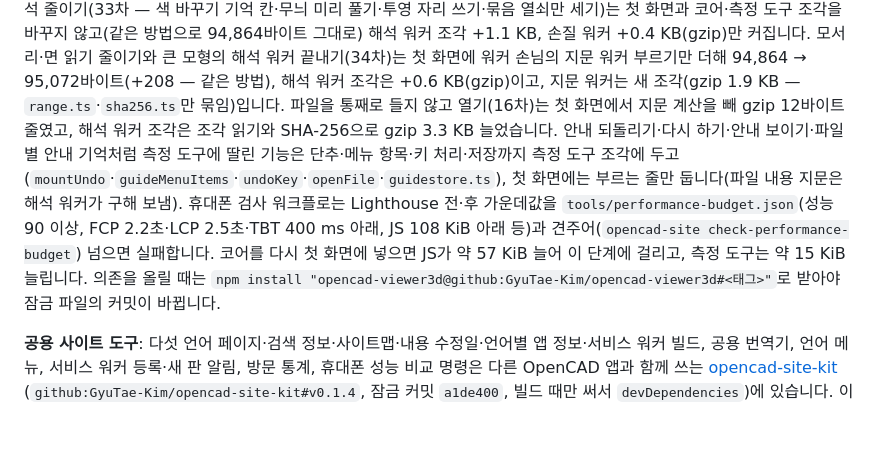
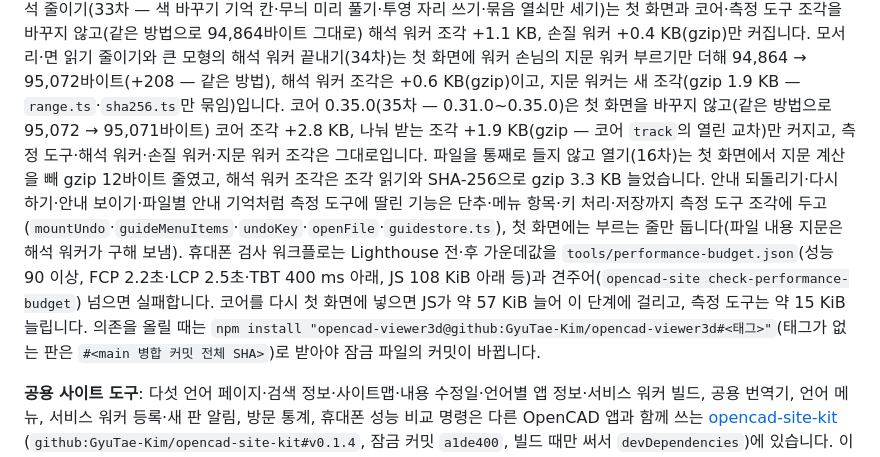
Before and after one commit to GyuTae-Kim/opencad-skp, a Markdown page: README.md, the part around one of its changes. Drawn GitHub-style; blank space fills up the shorter version.

```diff
--- a/README.md
+++ b/README.md
@@ -710,12 +715,14 @@ v0.30.0(32차)도 첫 화면을 거의 바꾸지 않고(같은 방법으로 94,7
 해석 워커 조각 +1.1 KB, 손질 워커 +0.4 KB(gzip)만 커집니다.
 모서리·면 읽기 줄이기와 큰 모형의 해석 워커 끝내기(34차)는 첫 화면에 워커 손님의 지문 워커 부르기만 더해 94,864 → 95,072바이트(+208 — 같은 방법),
 해석 워커 조각은 +0.6 KB(gzip)이고, 지문 워커는 새 조각(gzip 1.9 KB — `range.ts`·`sha256.ts`만 묶임)입니다.
+코어 0.35.0(35차 — 0.31.0~0.35.0)은 첫 화면을 바꾸지 않고(같은 방법으로 95,072 → 95,071바이트) 코어 조각 +2.8 KB, 나눠 받는 조각 +1.9 KB(gzip — 코어 `track`의 열린 교차)만 커지고,
+측정 도구·해석 워커·손질 워커·지문 워커 조각은 그대로입니다.
 파일을 통째로 들지 않고 열기(16차)는 첫 화면에서 지문 계산을 빼 gzip 12바이트 줄였고, 해석 워커 조각은 조각 읽기와 SHA-256으로 gzip 3.3 KB 늘었습니다.
 안내 되돌리기·다시 하기·안내 보이기·파일별 안내 기억처럼 측정 도구에 딸린 기능은 단추·메뉴 항목·키 처리·저장까지 측정 도구 조각에 두고
 (`mountUndo`·`guideMenuItems`·`undoKey`·`openFile`·`guidestore.ts`), 첫 화면에는 부르는 줄만 둡니다(파일 내용 지문은 해석 워커가 구해 보냄).
 휴대폰 검사 워크플로는 Lighthouse 전·후 가운데값을 `tools/performance-budget.json`(성능 90 이상, FCP 2.2초·LCP 2.5초·TBT 400 ms 아래, JS 108 KiB 아래 등)과
 견주어(`opencad-site check-performance-budget`) 넘으면 실패합니다. 코어를 다시 첫 화면에 넣으면 JS가 약 57 KiB 늘어 이 단계에 걸리고, 측정 도구는 약 15 KiB 늘립니다.
-의존을 올릴 때는 `npm install "opencad-viewer3d@github:GyuTae-Kim/opencad-viewer3d#<태그>"`로 받아야 잠금 파일의 커밋이 바뀝니다.
+의존을 올릴 때는 `npm install "opencad-viewer3d@github:GyuTae-Kim/opencad-viewer3d#<태그>"`(태그가 없는 판은 `#<main 병합 커밋 전체 SHA>`)로 받아야 잠금 파일의 커밋이 바뀝니다.
 
 **공용 사이트 도구**: 다섯 언어 페이지·검색 정보·사이트맵·내용 수정일·언어별 앱 정보·서비스 워커 빌드, 공용 번역기, 언어 메뉴, 서비스 워커 등록·새 판 알림,
 방문 통계, 휴대폰 성능 비교 명령은 다른 OpenCAD 앱과 함께 쓰는 [opencad-site-kit](https://github.com/GyuTae-Kim/opencad-site-kit)
```
Also changed, not shown: other parts of README.md (+15 -4 lines).
